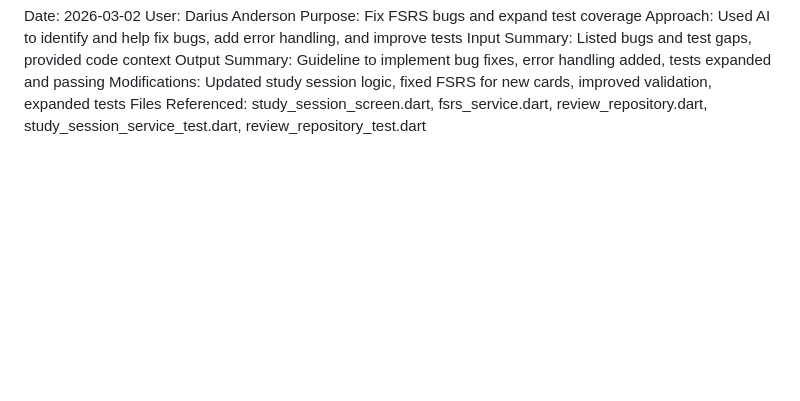
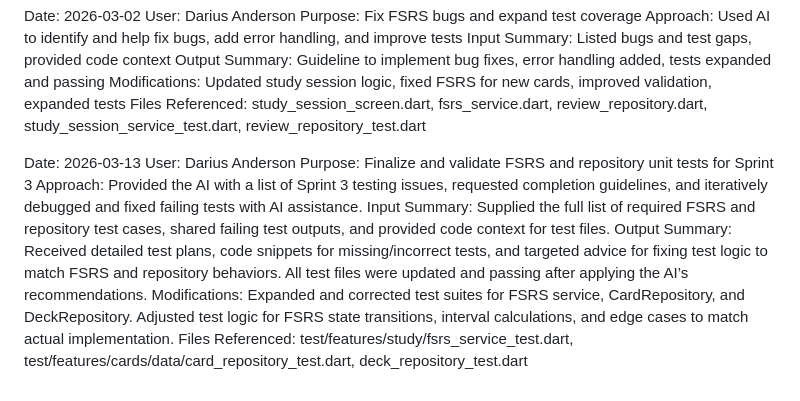
Before and after one commit to Pairadux/lapse, a Markdown page: docs/AI-Usage-Darius.md, the part around the change. Rendered like a GitHub page; blank space fills up the shorter version.

Commit message:
docs: update AI Usage Log to include testing

```diff
--- a/docs/AI-Usage-Darius.md
+++ b/docs/AI-Usage-Darius.md
@@ -107,3 +107,12 @@ Input Summary: Listed bugs and test gaps, provided code context
 Output Summary: Guideline to implement bug fixes, error handling added, tests expanded and passing
 Modifications: Updated study session logic, fixed FSRS for new cards, improved validation, expanded tests
 Files Referenced: study_session_screen.dart, fsrs_service.dart, review_repository.dart, study_session_service_test.dart, review_repository_test.dart
+
+Date: 2026-03-13
+User: Darius Anderson
+Purpose: Finalize and validate FSRS and repository unit tests for Sprint 3
+Approach: Provided the AI with a list of Sprint 3 testing issues, requested completion guidelines, and iteratively debugged and fixed failing tests with AI assistance.
+Input Summary: Supplied the full list of required FSRS and repository test cases, shared failing test outputs, and provided code context for test files.
+Output Summary: Received detailed test plans, code snippets for missing/incorrect tests, and targeted advice for fixing test logic to match FSRS and repository behaviors. All test files were updated and passing after applying the AI’s recommendations.
+Modifications: Expanded and corrected test suites for FSRS service, CardRepository, and DeckRepository. Adjusted test logic for FSRS state transitions, interval calculations, and edge cases to match actual implementation.
+Files Referenced: test/features/study/fsrs_service_test.dart, test/features/cards/data/card_repository_test.dart, deck_repository_test.dart
```
